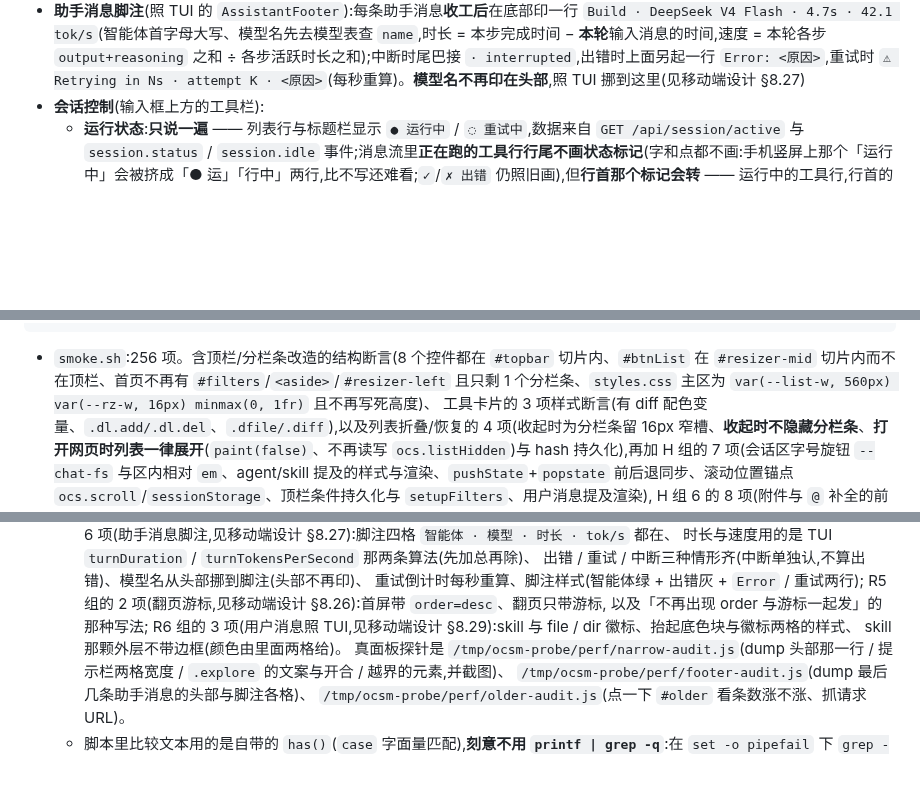
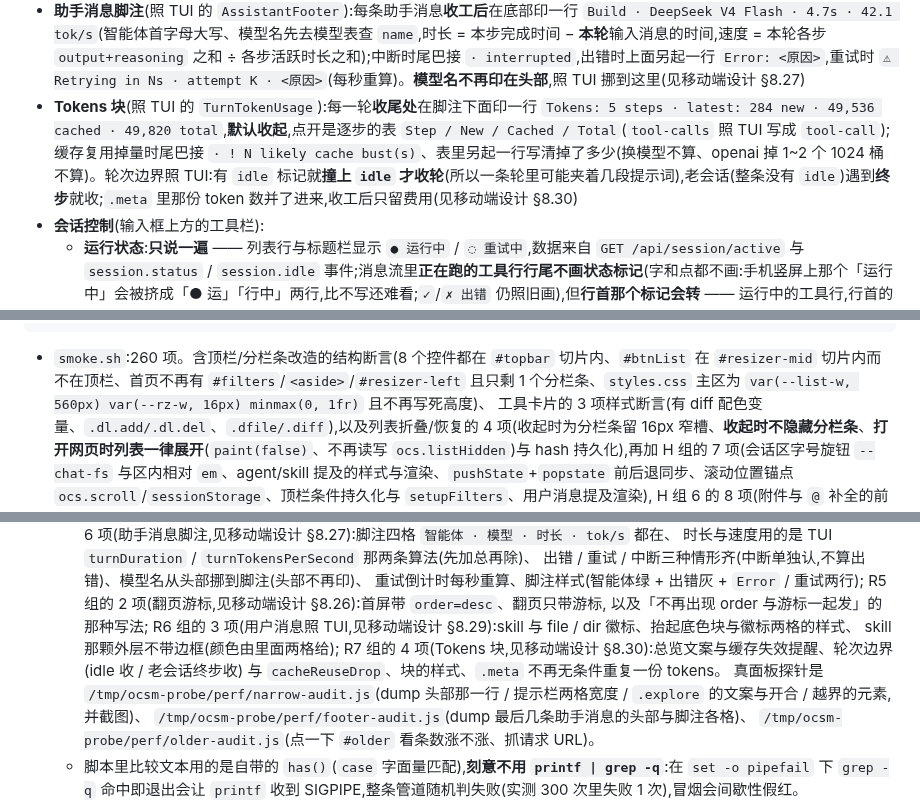
Before and after one commit to ph-rui/opencode-session-manager, a Markdown page: README.md, 3 parts joined by grey strips. GitHub-like rendering; blank space fills up the shorter version.

Commit message:
文档:补 §8.30 Tokens 块,README 计数同步
记清 TUI 那几处的出处(flushTurn 的两种收轮条件、终步的判据、
new/total 的算法、表头与 tool-call 的写法、previousCache 与
compaction 作废、cacheReuseDrop 的两条例外、debug.turn_tokens 这个
开关),以及每个决定(为什么做出来、位置、轮次怎么摊平、verbose 为何
不做、.meta 前后怎么分工),加上实测的两块与截图。

README:Tokens 块那条新功能、smoke 260 / ui-tools 224 的计数与 R7 组
说明、ui-tools 那 25 项的清单。

````diff
--- a/README.md
+++ b/README.md
@@ -158,6 +158,7 @@ OCS_ALLOW=127.0.0.0/8,::1,198.51.100.0/24
   名字那格取 `name ?? 路径末段 ?? 附件`(见移动端设计 §8.29)
 - **会话操作那一行**:聊天头部依次是 `导出` / `在 TUI 打开` / `归档`;还有更早的消息时「**加载更旧消息**」跟着排在**同一行**(一行放不下才自己换行)。手机上提示栏只留智能体那一格(模型·变体收起来、整条 `title` 里照旧),把宽度让给工程路径 —— 393px 竖屏上路径那格 145 → 234px(见移动端设计 §8.25)。它原来**一次都没成功过**:翻页请求把 `order` 与游标一起发,服务端 `400 InvalidCursorError: Cursor cannot be combined with order`,`api()` 抛出又被静默 `catch` —— 现在首屏带 `order=desc`、翻页**只**带游标(见移动端设计 §8.26)
 - **助手消息脚注**(照 TUI 的 `AssistantFooter`):每条助手消息**收工后**在底部印一行 `Build · DeepSeek V4 Flash · 4.7s · 42.1 tok/s`(智能体首字母大写、模型名先去模型表查 `name`,时长 = 本步完成时间 − **本轮**输入消息的时间,速度 = 本轮各步 `output+reasoning` 之和 ÷ 各步活跃时长之和);中断时尾巴接 `· interrupted`,出错时上面另起一行 `Error: <原因>`,重试时 `⚠ Retrying in Ns · attempt K · <原因>`(每秒重算)。**模型名不再印在头部**,照 TUI 挪到这里(见移动端设计 §8.27)
+- **Tokens 块**(照 TUI 的 `TurnTokenUsage`):每一轮**收尾处**在脚注下面印一行 `Tokens: 5 steps · latest: 284 new · 49,536 cached · 49,820 total`,**默认收起**,点开是逐步的表 `Step / New / Cached / Total`(`tool-calls` 照 TUI 写成 `tool-call`);缓存复用掉量时尾巴接 `· ! N likely cache bust(s)`、表里另起一行写清掉了多少(换模型不算、openai 掉 1~2 个 1024 桶不算)。轮次边界照 TUI:有 `idle` 标记就**撞上 `idle` 才收轮**(所以一条轮里可能夹着几段提示词),老会话(整条没有 `idle`)遇到**终步**就收;`.meta` 里那份 token 数并了进来,收工后只留费用(见移动端设计 §8.30)
 - **会话控制**(输入框上方的工具栏):
   - **运行状态**:**只说一遍** —— 列表行与标题栏显示 `● 运行中` / `◌ 重试中`,数据来自 `GET /api/session/active` 与 `session.status` / `session.idle` 事件;消息流里**正在跑的工具行行尾不画状态标记**(字和点都不画:手机竖屏上那个「运行中」会被挤成「● 运」「行中」两行,比不写还难看;`✓`/`✗ 出错` 仍照旧画),但**行首那个标记会转** —— 运行中的工具行,行首的 `⏺` 照 TUI 换成盲文 spinner(`⠋⠙⠹⠸⠼⠴⠦⠧⠇⠏`,80ms 一帧、10 帧一循环,位置也照 TUI 放在命令前面),跑完或出错回到 `⏺`;**输入框下面**还有一条**跟 TUI 同款的 8 格字符进度条**(`■⬝⬝⬝⬝⬝⬝⬝ esc interrupt`,位置照 TUI 的 `prompt.footer`:在对话框**下面**那一行,不在标题行里)—— 8 格、**54 帧一循环、40ms 一帧**(2.16 秒一圈:从左边往右长到 6 格 → 右端往左缩到 1 格 → 空三拍 → 倒着重走一遍 → 空约 1 秒;序表在 `progressCells()` 里,逐帧对表测试锁着),重试中换琥珀色;手机上只留那 8 格、藏掉 `esc interrupt`(手机上没这个键),底板**收起成细边时它也在**(排在最左,`■ 中断` 紧跟它右边);**压缩上下文**(`/compact` 或自动压缩)期间这条也照常转 —— 面板自己消费 `session.compaction.*` 事件(实测压缩跑到一半 `GET /api/session/active` 会空一拍,只认它条会中途灭掉)
   - **输入框下面的提示栏**(照 TUI 的 `prompt.footer`,新 `#promptFooter`):同一行五格,顺序照 TUI —— **智能体·模型**(`Build · DeepSeek V4 Flash`,取值就是工具栏那两个下拉的当前项)→ **工程路径** → **上下文用量**(前面接「N subagents · M shells」)→ **`tab agents`** → **`ctrl+p commands`**(手机换成 `/ 命令`,点了就是开命令面板,与 `Ctrl+P` 同一条路)。`#chatAgent` 那格在工具栏(`#ctoolbar`)**外面**,所以手机把底板收起、工具栏跟着没了时,**仍然是收起状态下唯一看得见「现在是哪个智能体/模型」的地方**。路径显示 `目录:分支`(`:git 分支` 由 `/api/vcs` 问一次、按目录缓存),home 下面的缩成 `~/…`(照 TUI 的 `cm(path, home)`,home 由 `/__health` 提供);太长由 CSS 截断,`title` 给全路径。`tab agents` 照 TUI 的 `agent.cycle`:输入框里按**无 Shift 的 `Tab`** 切下一个智能体(`Shift+Tab` 也照旧;命令面板/@ 补全开着时 `Tab` 先归它们),点了也切;手机没键盘、工具栏上就有下拉,所以窄屏收掉。整条挂在 `#composer` **外面** —— 手机默认把底板收起成一条细边,这一行照样露着,「看一眼用量」正是主力用途。上膛等第二下 Esc 时照 TUI 的 `showDetails`(`interrupt===0 || width>=80`):窄屏把用量与两处快捷键提示收掉,路径与智能体·模型照旧露着(桌面不动)
@@ -463,7 +464,7 @@ node test/ui-mobile-run.js    # 手机端窄屏适配:两个视口各跑一遍(3
 UI_CASES='360,780' node test/ui-mobile-run.js   # 想量别的尺寸时覆盖(格式 宽,高;多个用 ; 分隔)
 ```
 
-- `smoke.sh`:256 项。含顶栏/分栏条改造的结构断言(8 个控件都在 `#topbar` 切片内、`#btnList` 在 `#resizer-mid` 切片内而不在顶栏、首页不再有 `#filters`/`<aside>`/`#resizer-left` 且只剩 1 个分栏条、`styles.css` 主区为 `var(--list-w, 560px) var(--rz-w, 16px) minmax(0, 1fr)` 且不再写死高度)、
+- `smoke.sh`:260 项。含顶栏/分栏条改造的结构断言(8 个控件都在 `#topbar` 切片内、`#btnList` 在 `#resizer-mid` 切片内而不在顶栏、首页不再有 `#filters`/`<aside>`/`#resizer-left` 且只剩 1 个分栏条、`styles.css` 主区为 `var(--list-w, 560px) var(--rz-w, 16px) minmax(0, 1fr)` 且不再写死高度)、
   工具卡片的 3 项样式断言(有 diff 配色变量、`.dl.add/.dl.del`、`.dfile/.diff`),以及列表折叠/恢复的 4 项(收起时为分栏条留 16px 窄槽、**收起时不隐藏分栏条**、**打开网页时列表一律展开**(`paint(false)`、不再读写 `ocs.listHidden`)与 hash 持久化),再加 H 组的 7 项(会话区字号旋钮 `--chat-fs` 与区内相对 `em`、agent/skill 提及的样式与渲染、`pushState`+`popstate` 前后退同步、滚动位置锚点 `ocs.scroll`/`sessionStorage`、顶栏条件持久化与 `setupFilters`、用户消息提及渲染),
    H 组 6 的 8 项(附件与 `@` 补全的前端逻辑、上传必须走 `/api/experimental/fs/write` 而不是自建端点、`#mentions`/`.achip`/`.att-img`/`.att-src` 样式、输入区的附件按钮/文件框/待发送行/补全下拉、`/__health` 给出 `uploadDir`、代理会建目录并定期清理、附件 uri 必须加 `file://` 前缀),
    外加**两条顺序锁**:用 `awk` 取 `init()` 函数体,断言 `setupFilters()` 排在 `loadSessions` 之前(否则启动会按默认值白拉一次)、`setupAttachments()` 排在 `paintDelivery()` 之前(先接线再画输入区),
@@ -560,7 +561,9 @@ UI_CASES='360,780' node test/ui-mobile-run.js   # 想量别的尺寸时覆盖(
      R5 组的 2 项(翻页游标,见移动端设计 §8.26):首屏带 `order=desc`、翻页只带游标,
      以及「不再出现 order 与游标一起发」的那种写法;
      R6 组的 3 项(用户消息照 TUI,见移动端设计 §8.29):skill 与 file / dir 徽标、抬起底色块与徽标两格的样式、
-     skill 那颗外层不带边框(颜色由里面两格给)。
+     skill 那颗外层不带边框(颜色由里面两格给);
+     R7 组的 4 项(Tokens 块,见移动端设计 §8.30):总览文案与缓存失效提醒、轮次边界(idle 收 / 老会话终步收)
+     与 `cacheReuseDrop`、块的样式、`.meta` 不再无条件重复一份 tokens。
      真面板探针是 `/tmp/ocsm-probe/perf/narrow-audit.js`(dump 头部那一行 / 提示栏两格宽度 / `.explore` 的文案与开合 / 越界的元素,并截图)、
      `/tmp/ocsm-probe/perf/footer-audit.js`(dump 最后几条助手消息的头部与脚注各格)、
      `/tmp/ocsm-probe/perf/older-audit.js`(点一下 `#older` 看条数涨不涨、抓请求 URL)。
````
Also changed, not shown: other parts of README.md (+1 -1 lines), 1 other file.
